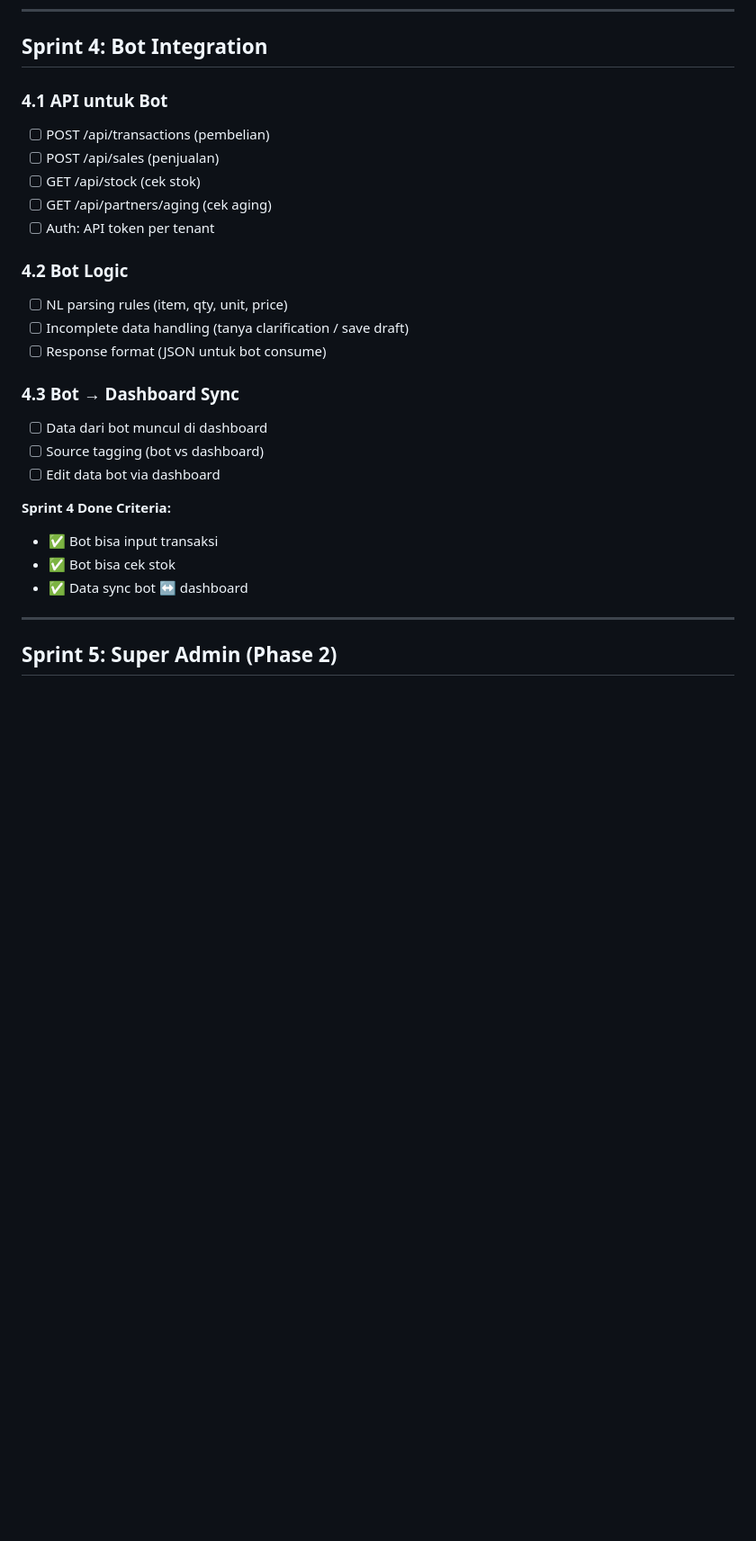
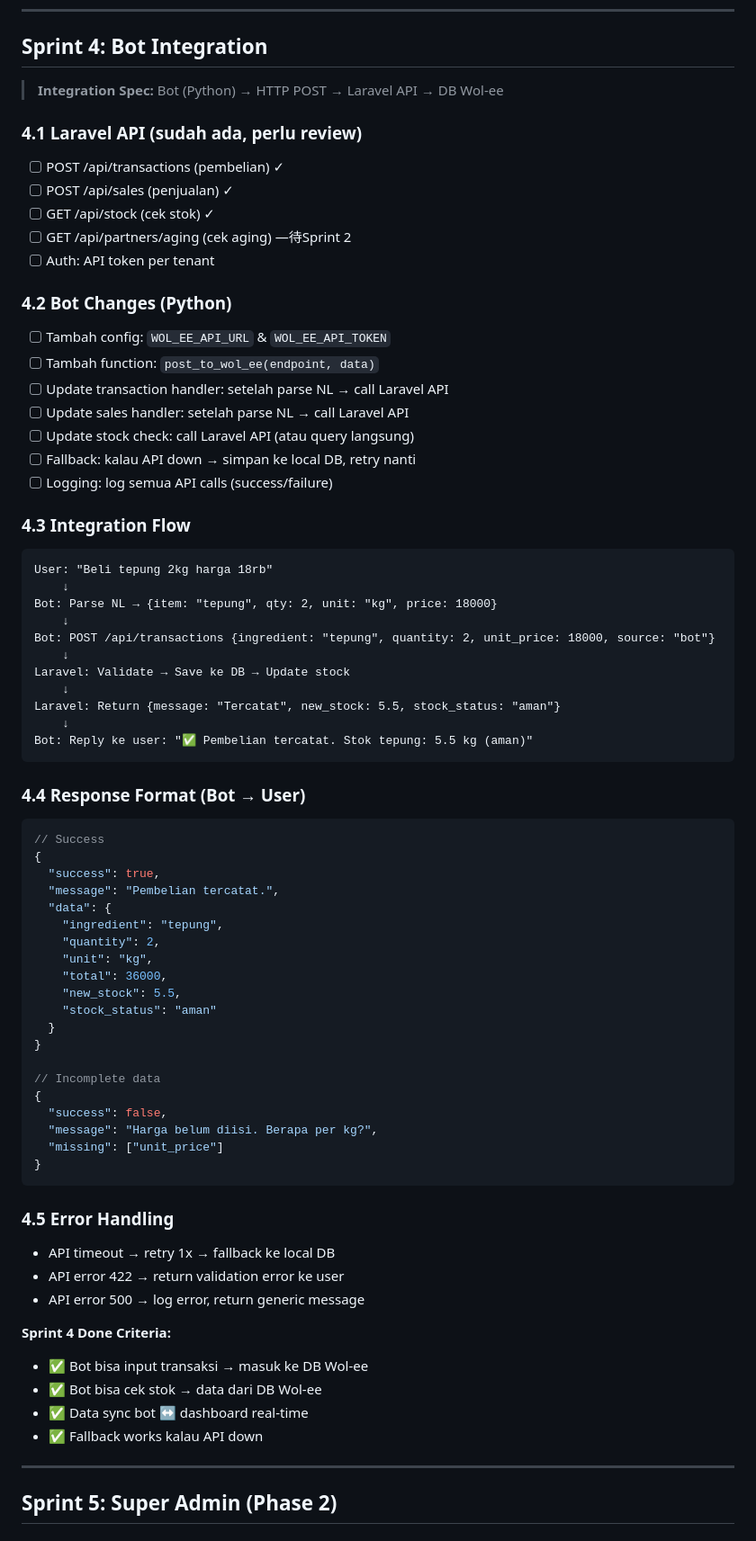
Before and after one commit to kakapratama12/Wol-ee, a Markdown page: task.md, the part around the change. Shown at 90% size. Rendered like a GitHub page; blank space fills up the shorter version.

Commit message:
Update task.md - Add Bot Integration Spec

````diff
--- a/task.md
+++ b/task.md
@@ -93,27 +93,73 @@
 
 ## Sprint 4: Bot Integration
 
-### 4.1 API untuk Bot
-- [ ] POST /api/transactions (pembelian)
-- [ ] POST /api/sales (penjualan)
-- [ ] GET /api/stock (cek stok)
-- [ ] GET /api/partners/aging (cek aging)
+> **Integration Spec:** Bot (Python) → HTTP POST → Laravel API → DB Wol-ee
+
+### 4.1 Laravel API (sudah ada, perlu review)
+- [ ] POST /api/transactions (pembelian) ✓
+- [ ] POST /api/sales (penjualan) ✓
+- [ ] GET /api/stock (cek stok) ✓
+- [ ] GET /api/partners/aging (cek aging) —待Sprint 2
 - [ ] Auth: API token per tenant
 
-### 4.2 Bot Logic
-- [ ] NL parsing rules (item, qty, unit, price)
-- [ ] Incomplete data handling (tanya clarification / save draft)
-- [ ] Response format (JSON untuk bot consume)
+### 4.2 Bot Changes (Python)
+- [ ] Tambah config: `WOL_EE_API_URL` & `WOL_EE_API_TOKEN`
+- [ ] Tambah function: `post_to_wol_ee(endpoint, data)`
+- [ ] Update transaction handler: setelah parse NL → call Laravel API
+- [ ] Update sales handler: setelah parse NL → call Laravel API
+- [ ] Update stock check: call Laravel API (atau query langsung)
+- [ ] Fallback: kalau API down → simpan ke local DB, retry nanti
+- [ ] Logging: log semua API calls (success/failure)
 
-### 4.3 Bot → Dashboard Sync
-- [ ] Data dari bot muncul di dashboard
-- [ ] Source tagging (bot vs dashboard)
-- [ ] Edit data bot via dashboard
+### 4.3 Integration Flow
+```
+User: "Beli tepung 2kg harga 18rb"
+    ↓
+Bot: Parse NL → {item: "tepung", qty: 2, unit: "kg", price: 18000}
+    ↓
+Bot: POST /api/transactions {ingredient: "tepung", quantity: 2, unit_price: 18000, source: "bot"}
+    ↓
+Laravel: Validate → Save ke DB → Update stock
+    ↓
+Laravel: Return {message: "Tercatat", new_stock: 5.5, stock_status: "aman"}
+    ↓
+Bot: Reply ke user: "✅ Pembelian tercatat. Stok tepung: 5.5 kg (aman)"
+```
+
+### 4.4 Response Format (Bot → User)
+```json
+// Success
+{
+  "success": true,
+  "message": "Pembelian tercatat.",
+  "data": {
+    "ingredient": "tepung",
+    "quantity": 2,
+    "unit": "kg",
+    "total": 36000,
+    "new_stock": 5.5,
+    "stock_status": "aman"
+  }
+}
+
+// Incomplete data
+{
+  "success": false,
+  "message": "Harga belum diisi. Berapa per kg?",
+  "missing": ["unit_price"]
+}
+```
+
+### 4.5 Error Handling
+- API timeout → retry 1x → fallback ke local DB
+- API error 422 → return validation error ke user
+- API error 500 → log error, return generic message
 
 **Sprint 4 Done Criteria:**
-- ✅ Bot bisa input transaksi
-- ✅ Bot bisa cek stok
-- ✅ Data sync bot ↔ dashboard
+- ✅ Bot bisa input transaksi → masuk ke DB Wol-ee
+- ✅ Bot bisa cek stok → data dari DB Wol-ee
+- ✅ Data sync bot ↔ dashboard real-time
+- ✅ Fallback works kalau API down
 
 ---
 
````
